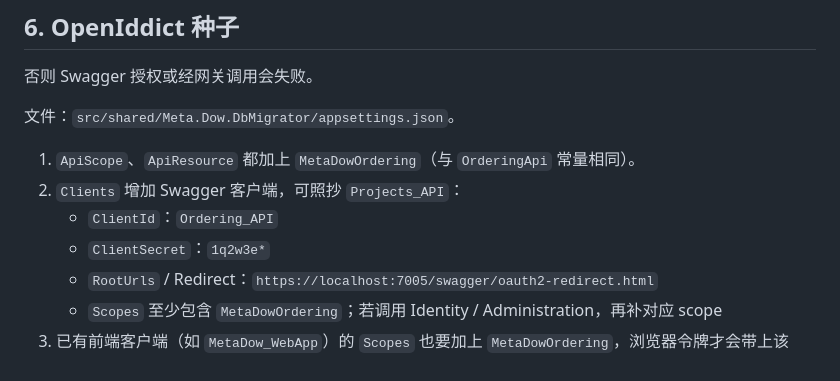
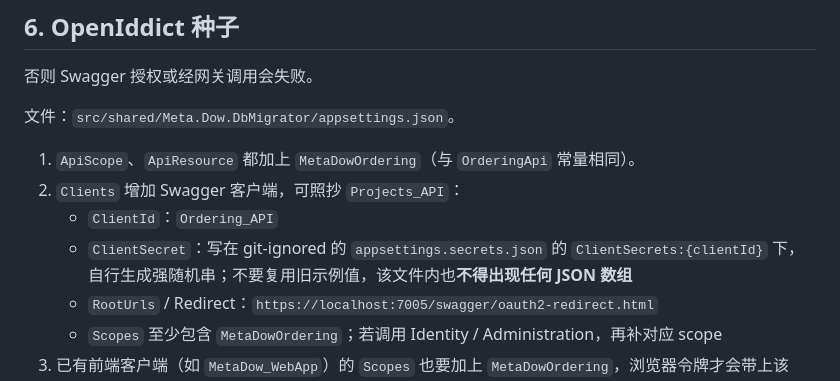
Before and after one commit to DowCore/demo-microservice, a Markdown page: docs/add-new-service.md, the part around the change. Drawn GitHub-style.

```diff
--- a/docs/add-new-service.md
+++ b/docs/add-new-service.md
@@ -118,7 +118,8 @@ Host 中 `ConfigureMicroservice(MetaDowNames.OrderingApi)` 必须使用该 API
 1. `ApiScope`、`ApiResource` 都加上 `MetaDowOrdering`（与 `OrderingApi` 常量相同）。
 2. `Clients` 增加 Swagger 客户端，可照抄 `Projects_API`：
    - `ClientId`：`Ordering_API`
-   - `ClientSecret`：`1q2w3e*`
+   - `ClientSecret`：写在 git-ignored 的 `appsettings.secrets.json` 的 `ClientSecrets:{clientId}` 下，
+     自行生成强随机串；不要复用旧示例值，该文件内也**不得出现任何 JSON 数组**
    - `RootUrls` / Redirect：`https://localhost:7005/swagger/oauth2-redirect.html`
    - `Scopes` 至少包含 `MetaDowOrdering`；若调用 Identity / Administration，再补对应 scope
 3. 已有前端客户端（如 `MetaDow_WebApp`）的 `Scopes` 也要加上 `MetaDowOrdering`，浏览器令牌才会带上该 audience。
```
Also changed, not shown: .workbuddy/memory/2026-10-10.md (+1 -1 lines).
